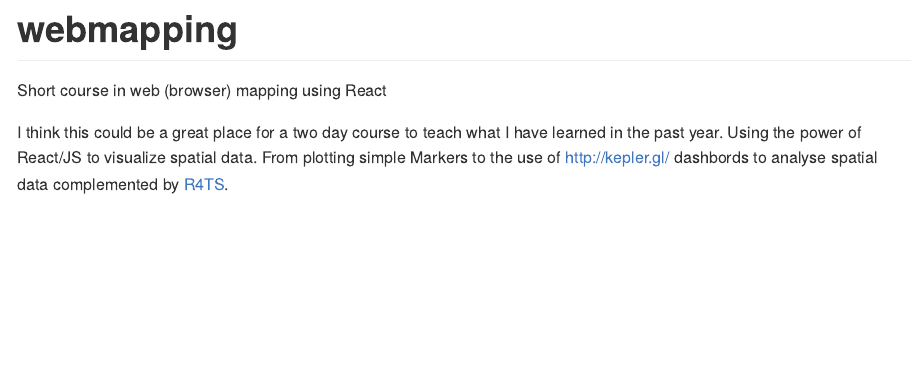
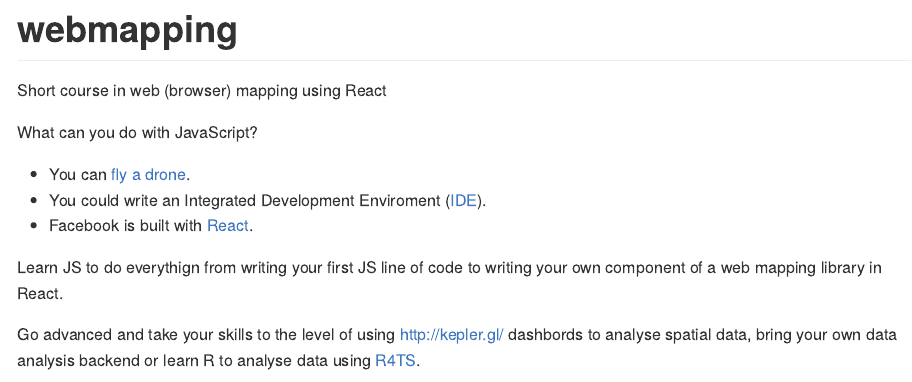
Before and after one commit to ATFutures/webmapping, an R Markdown document (README.Rmd): the page in a window 1100 px wide, from its top. The pictures show the output file README.md that the author committed with the source, drawn offline in the style of GitHub.

Commit message:
README why JS

```diff
--- a/README.Rmd
+++ b/README.Rmd
@@ -1,7 +1,14 @@
 # webmapping
 Short course in web (browser) mapping using React
 
-I think this could be a great place for a two day course to teach what I have learned in the past year. Using the power of React/JS to visualize spatial data. From plotting simple Markers to the use of http://kepler.gl/ dashbords to analyse spatial data complemented by [R4TS](https://github.com/ITSLeeds/R4TS).
+What can you do with JavaScript?
+* You can [fly a drone](https://www.youtube.com/watch?v=JzFvGf7Ywkk).
+* You could write an Integrated Development Enviroment ([IDE](https://arstechnica.com/information-technology/2015/04/microsofts-new-code-editor-is-built-on-googles-chromium/)).
+* Facebook is built with [React](https://github.com/facebook/react).
+
+Learn JS to do everythign from writing your first JS line of code to writing your own component of a web mapping library in React.
+
+Go advanced and take your skills to the level of using http://kepler.gl/ dashbords to  analyse spatial data, bring your own data analysis backend or learn R to analyse data using [R4TS](https://github.com/ITSLeeds/R4TS).
 
 <img width="804" alt="Screenshot 2019-05-17 at 15 36 01" src="https://user-images.githubusercontent.com/408568/57935369-865c7580-78b9-11e9-8108-86ed586d38a8.png">
 
```
Also changed, not shown: README.md.
